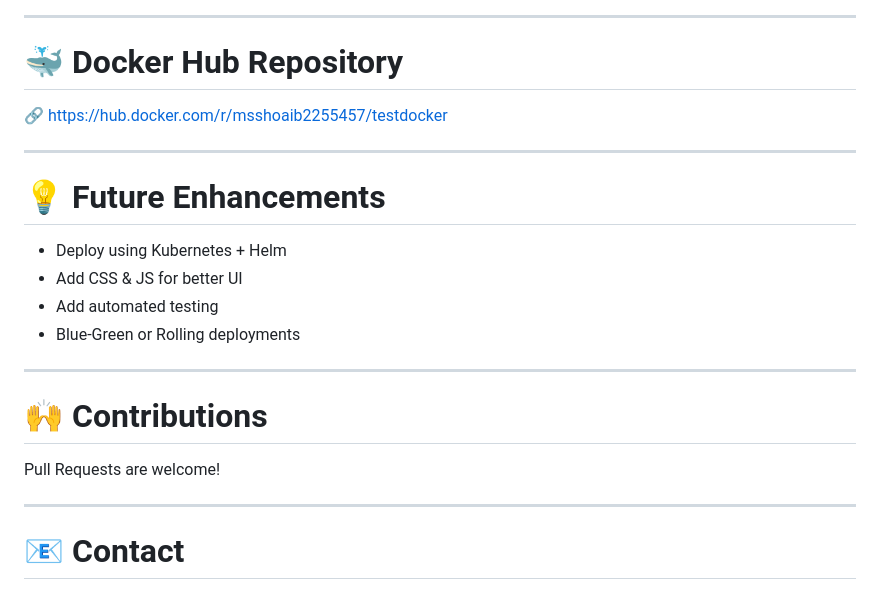
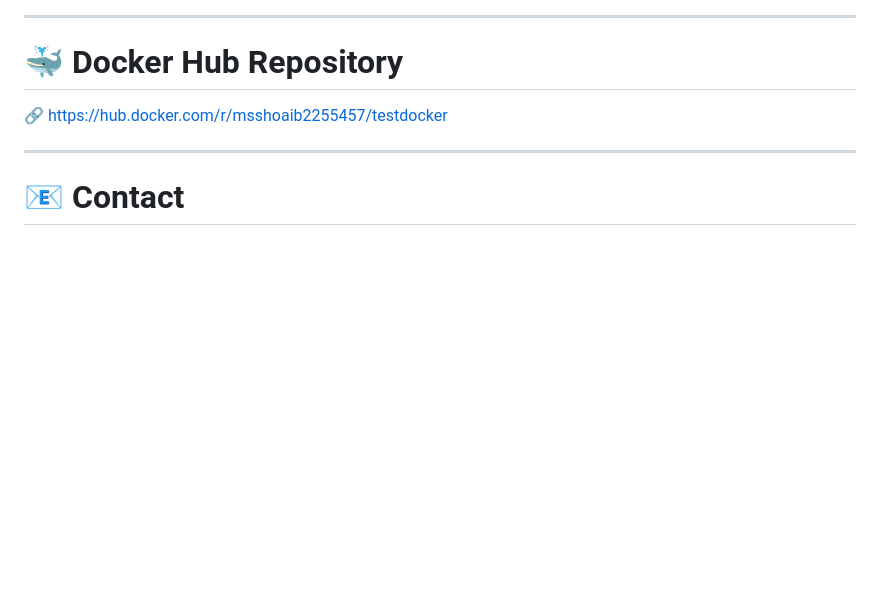
Before and after one commit to mohammadshoaib8/docker-webapp-project, a Markdown page: README.md, the part around the change. Drawn GitHub-style; blank space fills up the shorter version.

```diff
--- a/README.md
+++ b/README.md
@@ -169,21 +169,6 @@ http://<your-server-ip>:8000
 
 ---
 
-# 💡 Future Enhancements
-
-* Deploy using Kubernetes + Helm
-* Add CSS & JS for better UI
-* Add automated testing
-* Blue-Green or Rolling deployments
-
----
-
-# 🙌 Contributions
-
-Pull Requests are welcome!
-
----
-
 # 📧 Contact
 
 **Author:** Shaik Mohammad Shoaib
```
